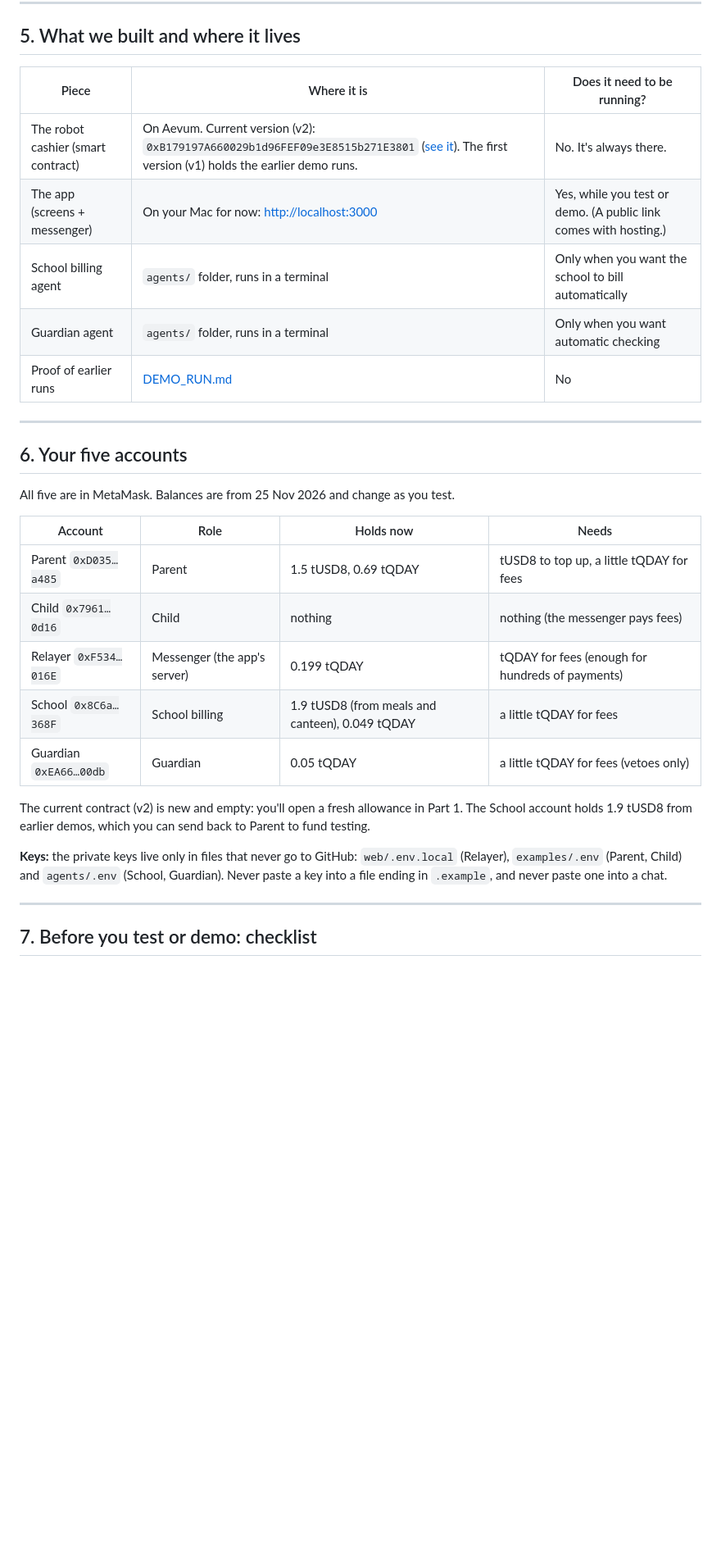
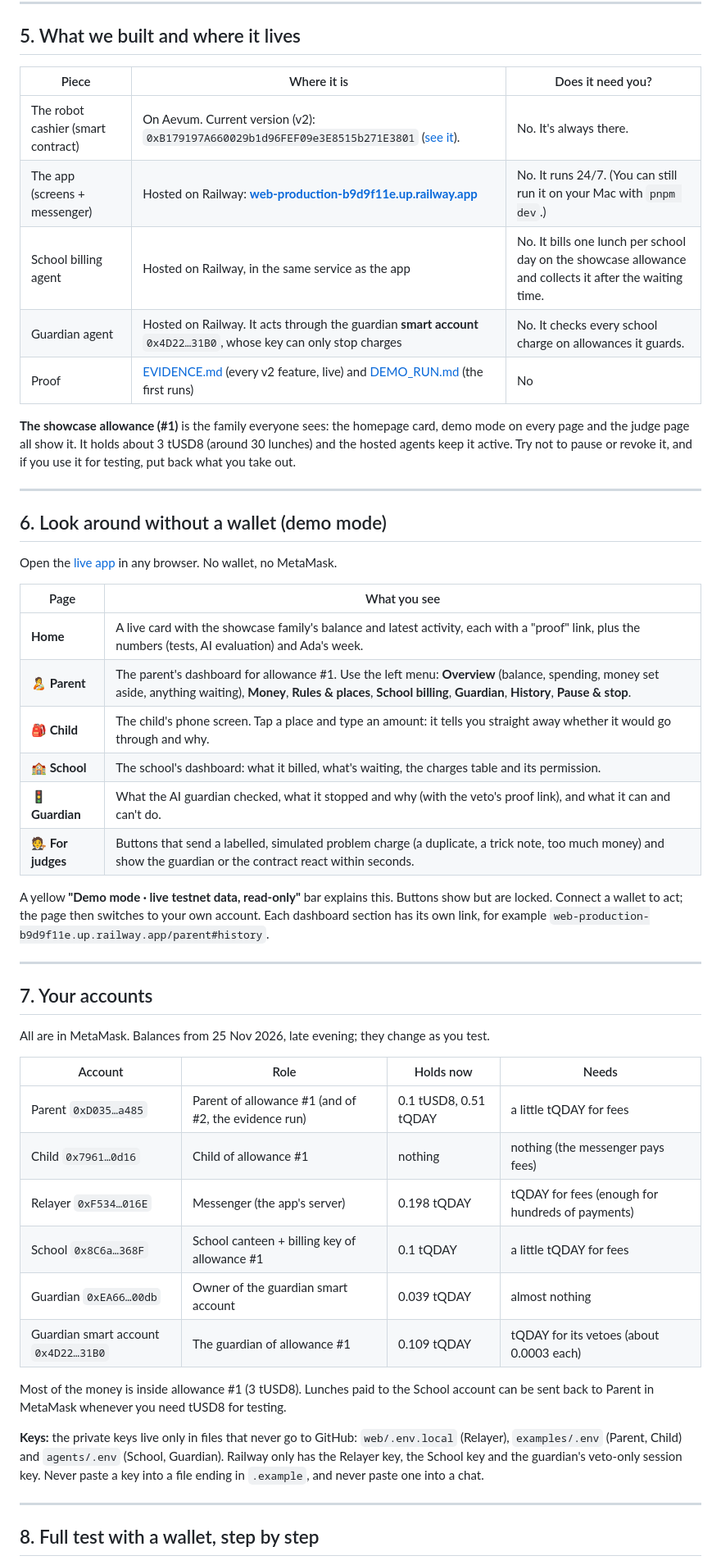
Before and after one commit to datharnu/pocket-rails, a Markdown page: docs/GUIDE.md, the part around one of its changes. Shown at 82% size. GitHub-like rendering; blank space fills up the shorter version.

```diff
--- a/docs/GUIDE.md
+++ b/docs/GUIDE.md
@@ -104,35 +104,61 @@ charges by the billing permission the parent gave.
 
 ## 5. What we built and where it lives
 
-| Piece | Where it is | Does it need to be running? |
+| Piece | Where it is | Does it need you? |
 |---|---|---|
-| The robot cashier (smart contract) | On Aevum. Current version (v2): `0xB179197A660029b1d96FEF09e3E8515b271E3801` ([see it](https://explorer-test.qday.info/address/0xB179197A660029b1d96FEF09e3E8515b271E3801?tab=contract)). The first version (v1) holds the earlier demo runs. | No. It's always there. |
-| The app (screens + messenger) | On your Mac for now: [http://localhost:3000](http://localhost:3000) | Yes, while you test or demo. (A public link comes with hosting.) |
-| School billing agent | `agents/` folder, runs in a terminal | Only when you want the school to bill automatically |
-| Guardian agent | `agents/` folder, runs in a terminal | Only when you want automatic checking |
-| Proof of earlier runs | [DEMO_RUN.md](DEMO_RUN.md) | No |
+| The robot cashier (smart contract) | On Aevum. Current version (v2): `0xB179197A660029b1d96FEF09e3E8515b271E3801` ([see it](https://explorer-test.qday.info/address/0xB179197A660029b1d96FEF09e3E8515b271E3801?tab=contract)). | No. It's always there. |
+| The app (screens + messenger) | Hosted on Railway: **[web-production-b9d9f11e.up.railway.app](https://web-production-b9d9f11e.up.railway.app)** | No. It runs 24/7. (You can still run it on your Mac with `pnpm dev`.) |
+| School billing agent | Hosted on Railway, in the same service as the app | No. It bills one lunch per school day on the showcase allowance and collects it after the waiting time. |
+| Guardian agent | Hosted on Railway. It acts through the guardian **smart account** `0x4D22…31B0`, whose key can only stop charges | No. It checks every school charge on allowances it guards. |
+| Proof | [EVIDENCE.md](EVIDENCE.md) (every v2 feature, live) and [DEMO_RUN.md](DEMO_RUN.md) (the first runs) | No |
+
+**The showcase allowance (#1)** is the family everyone sees: the homepage card, demo mode on every page and the
+judge page all show it. It holds about 3 tUSD8 (around 30 lunches) and the hosted agents keep it active. Try not
+to pause or revoke it, and if you use it for testing, put back what you take out.
 
 ---
 
-## 6. Your five accounts
+## 6. Look around without a wallet (demo mode)
 
-All five are in MetaMask. Balances are from 25 Nov 2026 and change as you test.
+Open the [live app](https://web-production-b9d9f11e.up.railway.app) in any browser. No wallet, no MetaMask.
+
+| Page | What you see |
+|---|---|
+| **Home** | A live card with the showcase family's balance and latest activity, each with a "proof" link, plus the numbers (tests, AI evaluation) and Ada's week. |
+| **🧑‍🍼 Parent** | The parent's dashboard for allowance #1. Use the left menu: **Overview** (balance, spending, money set aside, anything waiting), **Money**, **Rules & places**, **School billing**, **Guardian**, **History**, **Pause & stop**. |
+| **🎒 Child** | The child's phone screen. Tap a place and type an amount: it tells you straight away whether it would go through and why. |
+| **🏫 School** | The school's dashboard: what it billed, what's waiting, the charges table and its permission. |
+| **🚦 Guardian** | What the AI guardian checked, what it stopped and why (with the veto's proof link), and what it can and can't do. |
+| **🧑‍⚖️ For judges** | Buttons that send a labelled, simulated problem charge (a duplicate, a trick note, too much money) and show the guardian or the contract react within seconds. |
+
+A yellow **"Demo mode · live testnet data, read-only"** bar explains this. Buttons show but are locked. Connect a
+wallet to act; the page then switches to your own account. Each dashboard section has its own link, for
+example `web-production-b9d9f11e.up.railway.app/parent#history`.
+
+---
+
+## 7. Your accounts
+
+All are in MetaMask. Balances from 25 Nov 2026, late evening; they change as you test.
 
 | Account | Role | Holds now | Needs |
 |---|---|---|---|
-| Parent `0xD035…a485` | Parent | 1.5 tUSD8, 0.69 tQDAY | tUSD8 to top up, a little tQDAY for fees |
-| Child `0x7961…0d16` | Child | nothing | nothing (the messenger pays fees) |
-| Relayer `0xF534…016E` | Messenger (the app's server) | 0.199 tQDAY | tQDAY for fees (enough for hundreds of payments) |
-| School `0x8C6a…368F` | School billing | 1.9 tUSD8 (from meals and canteen), 0.049 tQDAY | a little tQDAY for fees |
-| Guardian `0xEA66…00db` | Guardian | 0.05 tQDAY | a little tQDAY for fees (vetoes only) |
+| Parent `0xD035…a485` | Parent of allowance #1 (and of #2, the evidence run) | 0.1 tUSD8, 0.51 tQDAY | a little tQDAY for fees |
+| Child `0x7961…0d16` | Child of allowance #1 | nothing | nothing (the messenger pays fees) |
+| Relayer `0xF534…016E` | Messenger (the app's server) | 0.198 tQDAY | tQDAY for fees (enough for hundreds of payments) |
+| School `0x8C6a…368F` | School canteen + billing key of allowance #1 | 0.1 tQDAY | a little tQDAY for fees |
+| Guardian `0xEA66…00db` | Owner of the guardian smart account | 0.039 tQDAY | almost nothing |
+| Guardian smart account `0x4D22…31B0` | The guardian of allowance #1 | 0.109 tQDAY | tQDAY for its vetoes (about 0.0003 each) |
 
-The current contract (v2) is new and empty: you'll open a fresh allowance in Part 1. The School account holds 1.9 tUSD8 from earlier demos, which you can send back to Parent to fund testing.
+Most of the money is inside allowance #1 (3 tUSD8). Lunches paid to the School account can be sent back to
+Parent in MetaMask whenever you need tUSD8 for testing.
 
 **Keys:** the private keys live only in files that never go to GitHub: `web/.env.local` (Relayer),
-`examples/.env` (Parent, Child) and `agents/.env` (School, Guardian). Never paste a key into a file ending in
-`.example`, and never paste one into a chat.
+`examples/.env` (Parent, Child) and `agents/.env` (School, Guardian). Railway only has the Relayer key, the
+School key and the guardian's veto-only session key. Never paste a key into a file ending in `.example`, and never
+paste one into a chat.
 
 ---
 
-## 7. Before you test or demo: checklist
+## 8. Full test with a wallet, step by step
 
```
Also changed, not shown: other parts of docs/GUIDE.md (+62 -88 lines), README.md (+11 -0 lines), docs/HOSTING.md (+4 -2 lines), docs/screenshots/child.png (added), docs/screenshots/guardian.png (added), docs/screenshots/home.png (added), docs/screenshots/judge.png (added), docs/screenshots/parent.png (added), docs/screenshots/school.png (added), 5 other files.
